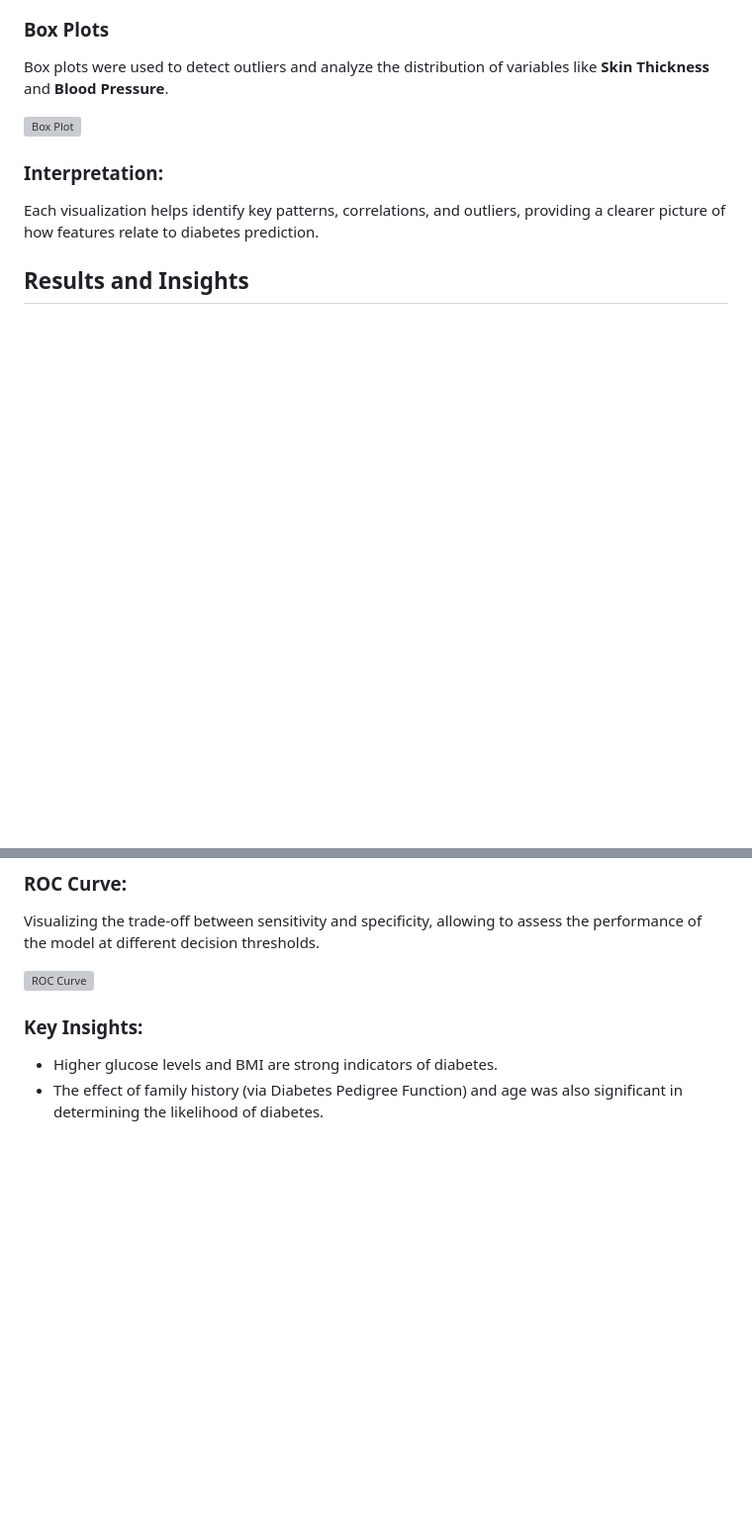
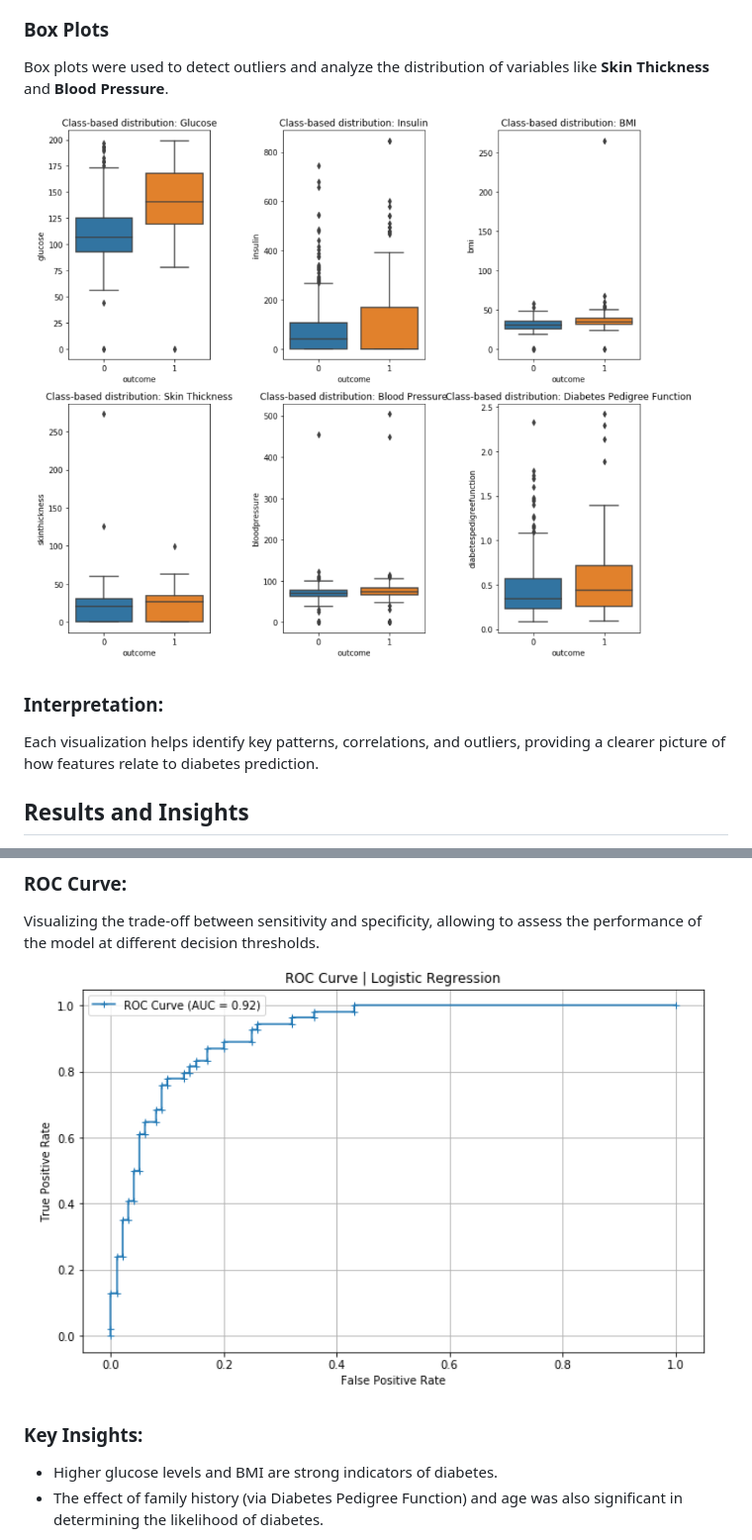
Before and after one commit to Khushm/eda, a Markdown page: README.md, 2 parts joined by grey strips. Shown at 99% size. GitHub-like rendering; blank space fills up the shorter version; grey boxes are pictures that could not be loaded.

```diff
--- a/README.md
+++ b/README.md
@@ -84,7 +84,7 @@ Further, Violin Plot of key features like **Glucose**, **BMI**, and **Age** were
 ### Box Plots
 Box plots were used to detect outliers and analyze the distribution of variables like **Skin Thickness** and **Blood Pressure**.
 
-![Box Plot](./images/boxplot.png)
+![Box Plot](./images/boxplot.PNG)
 
 
 ### Interpretation:
@@ -97,7 +97,7 @@ Each visualization helps identify key patterns, correlations, and outliers, prov
 ### ROC Curve:
 Visualizing the trade-off between sensitivity and specificity, allowing to assess the performance of the model at different decision thresholds.
 
-![ROC Curve](./images/roc.png)
+![ROC Curve](./images/roc.PNG)
 
 ### Key Insights:
 - Higher glucose levels and BMI are strong indicators of diabetes.
```
Also changed, not shown: other parts of README.md (+3 -3 lines).
